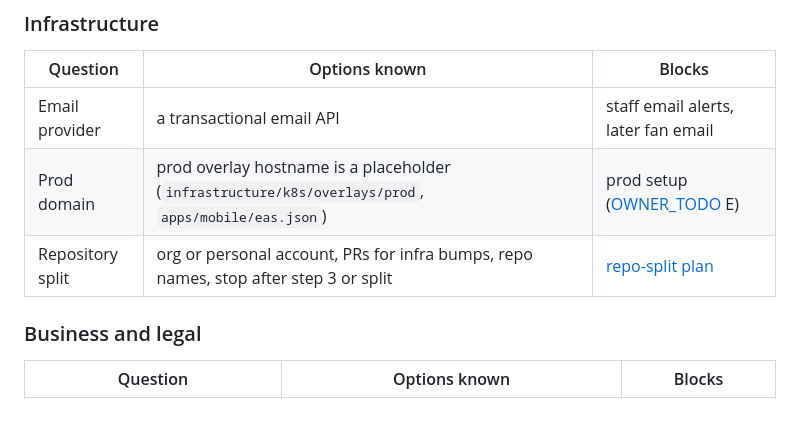
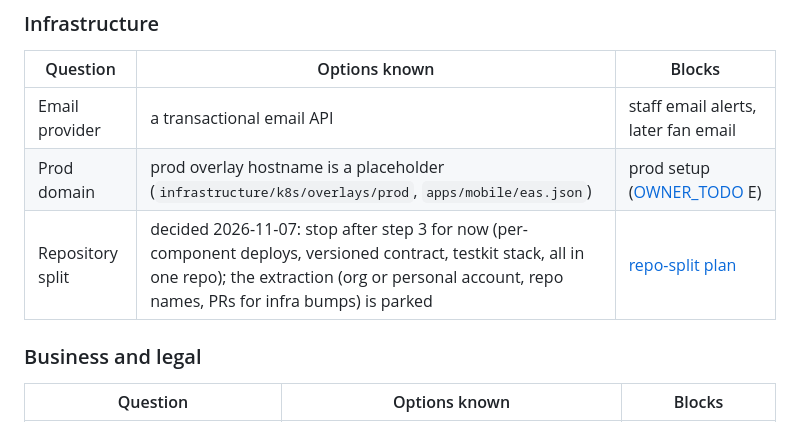
Before and after one commit to masidav/firstline, a Markdown page: docs/DECISIONS.md, the part around the change. Drawn GitHub-style.

Commit message:
Repo split: owner decided to stop after step 3 for now
Co-Authored-By: Claude Fable 5.1 <noreply@anthropic.com>

```diff
--- a/docs/DECISIONS.md
+++ b/docs/DECISIONS.md
@@ -104,7 +104,7 @@ All with a proposal in [DATA_INVENTORY](../services/api/src/features/privacy/DAT
 | --- | --- | --- |
 | Email provider | a transactional email API | staff email alerts, later fan email |
 | Prod domain | prod overlay hostname is a placeholder (`infrastructure/k8s/overlays/prod`, `apps/mobile/eas.json`) | prod setup ([OWNER_TODO](OWNER_TODO.md) E) |
-| Repository split | org or personal account, PRs for infra bumps, repo names, stop after step 3 or split | [repo-split plan](plans/2026-10-31-repo-split.md) |
+| Repository split | decided 2026-11-07: stop after step 3 for now (per-component deploys, versioned contract, testkit stack, all in one repo); the extraction (org or personal account, repo names, PRs for infra bumps) is parked | [repo-split plan](plans/2026-10-31-repo-split.md) |
 
 ### Business and legal
 | Question | Options known | Blocks |
```
Also changed, not shown: docs/plans/2026-10-31-repo-split.md (+3 -1 lines).
